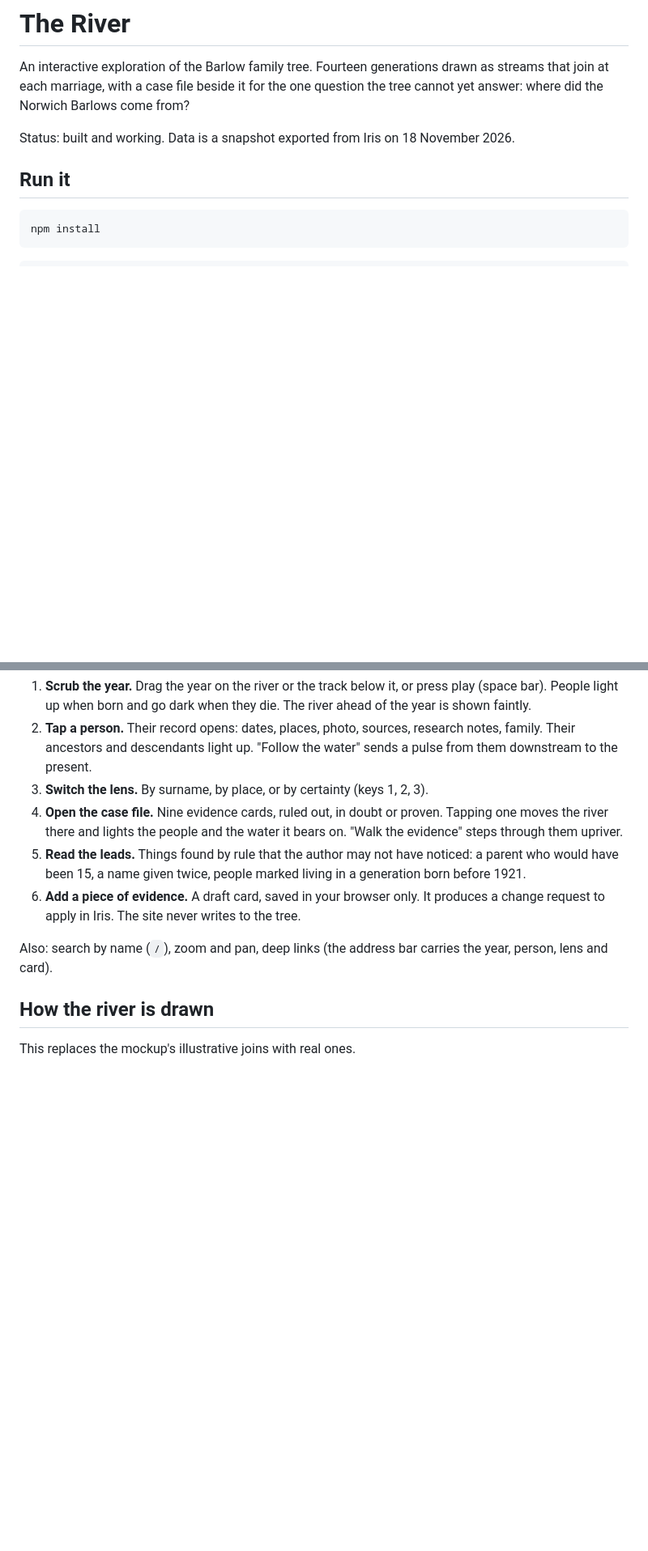
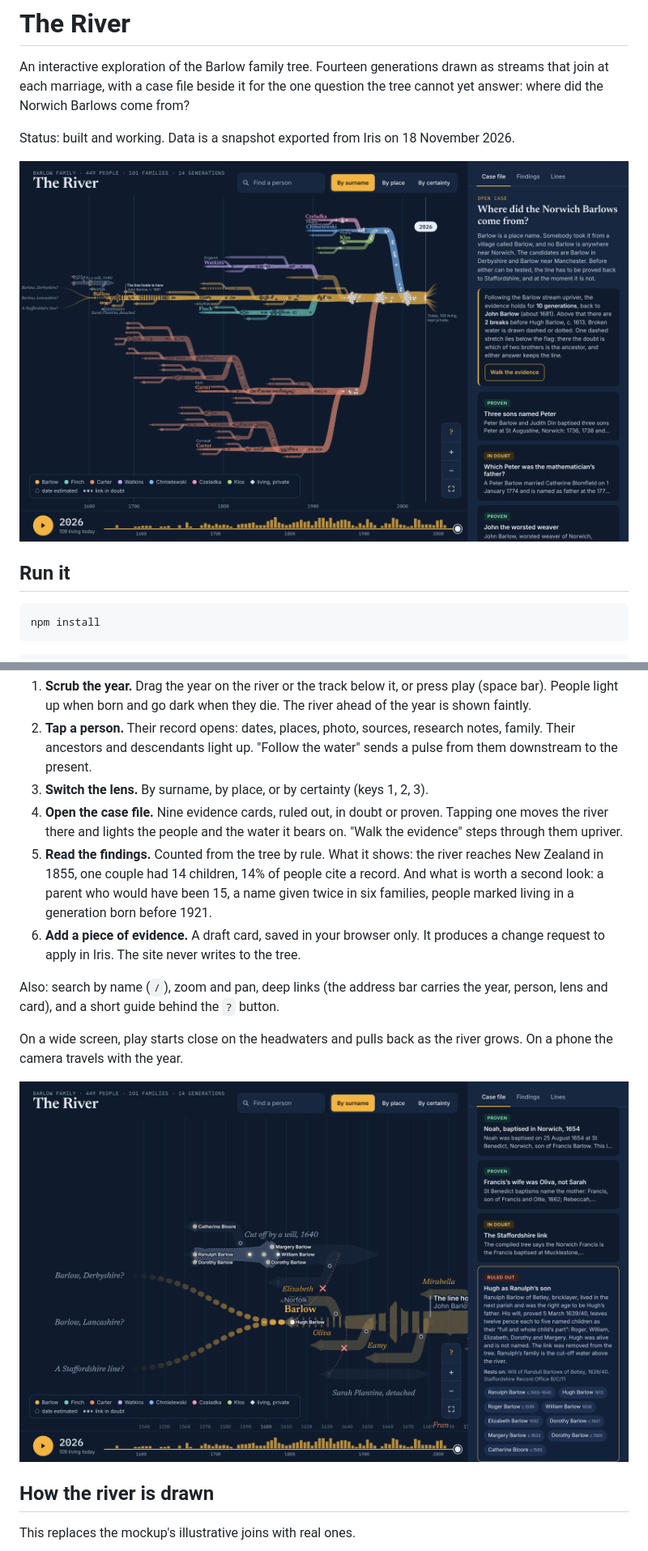
Before and after one commit to cgbarlow/barlow-river, a Markdown page: README.md, 2 parts joined by grey strips. Shown at 81% size. Drawn GitHub-style; pictures changed too: docs/screenshots/case-file.png (added), docs/screenshots/river.png (added); blank space fills up the shorter version.

```diff
--- a/README.md
+++ b/README.md
@@ -3,6 +3,8 @@
 An interactive exploration of the Barlow family tree. Fourteen generations drawn as streams that join at each marriage, with a case file beside it for the one question the tree cannot yet answer: where did the Norwich Barlows come from?
 
 Status: built and working. Data is a snapshot exported from Iris on 18 November 2026.
+
+![The whole river, by surname](docs/screenshots/river.png)
 
 ## Run it
 
@@ -22,10 +24,14 @@ Then open the address it prints. `npm run build` writes a static site to `dist/`
 2. **Tap a person.** Their record opens: dates, places, photo, sources, research notes, family. Their ancestors and descendants light up. "Follow the water" sends a pulse from them downstream to the present.
 3. **Switch the lens.** By surname, by place, or by certainty (keys 1, 2, 3).
 4. **Open the case file.** Nine evidence cards, ruled out, in doubt or proven. Tapping one moves the river there and lights the people and the water it bears on. "Walk the evidence" steps through them upriver.
-5. **Read the leads.** Things found by rule that the author may not have noticed: a parent who would have been 15, a name given twice, people marked living in a generation born before 1921.
+5. **Read the findings.** Counted from the tree by rule. What it shows: the river reaches New Zealand in 1855, one couple had 14 children, 14% of people cite a record. And what is worth a second look: a parent who would have been 15, a name given twice in six families, people marked living in a generation born before 1921.
 6. **Add a piece of evidence.** A draft card, saved in your browser only. It produces a change request to apply in Iris. The site never writes to the tree.
 
-Also: search by name (`/`), zoom and pan, deep links (the address bar carries the year, person, lens and card).
+Also: search by name (`/`), zoom and pan, deep links (the address bar carries the year, person, lens and card), and a short guide behind the `?` button.
+
+On a wide screen, play starts close on the headwaters and pulls back as the river grows. On a phone the camera travels with the year.
+
+![The case file open on the family that was ruled out](docs/screenshots/case-file.png)
 
 ## How the river is drawn
 
```
Also changed, not shown: other parts of README.md (+4 -3 lines), .campaign/council-report-plan.md (added, +49 -0 lines), .campaign/council-report.md (+24 -22 lines), BRIEF.md (+2 -0 lines), docs/screenshots/phone.png (added), 13 other files.
